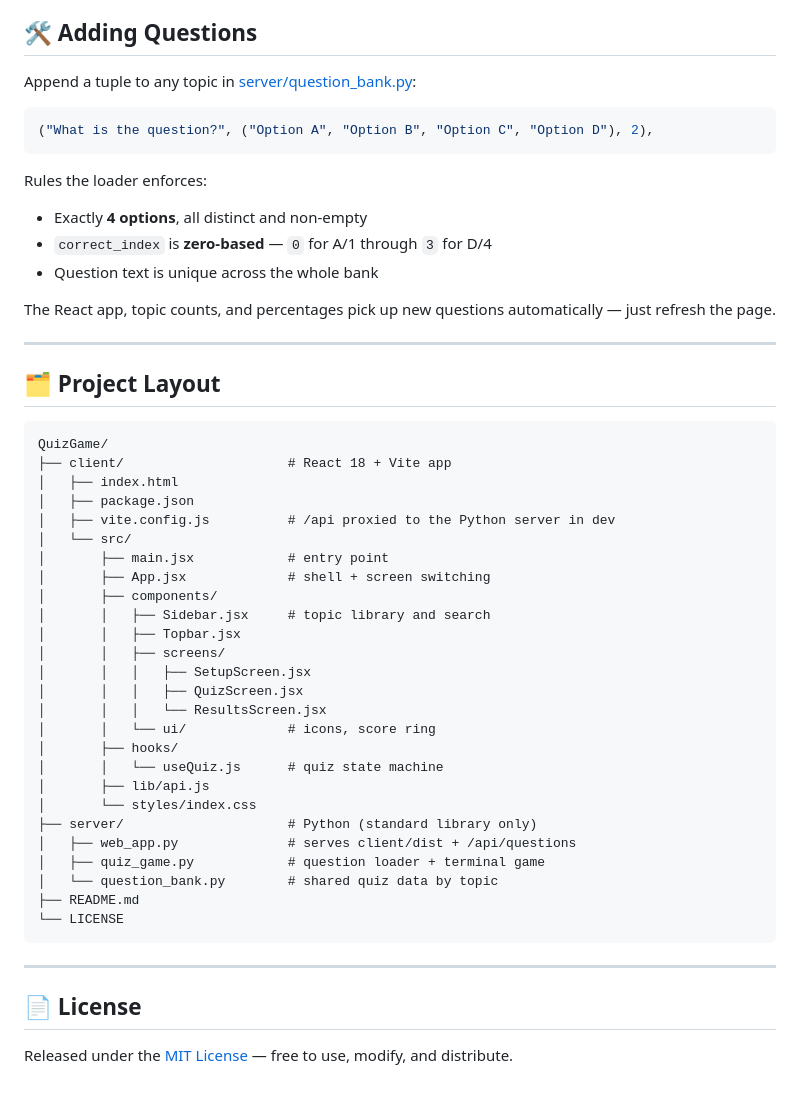
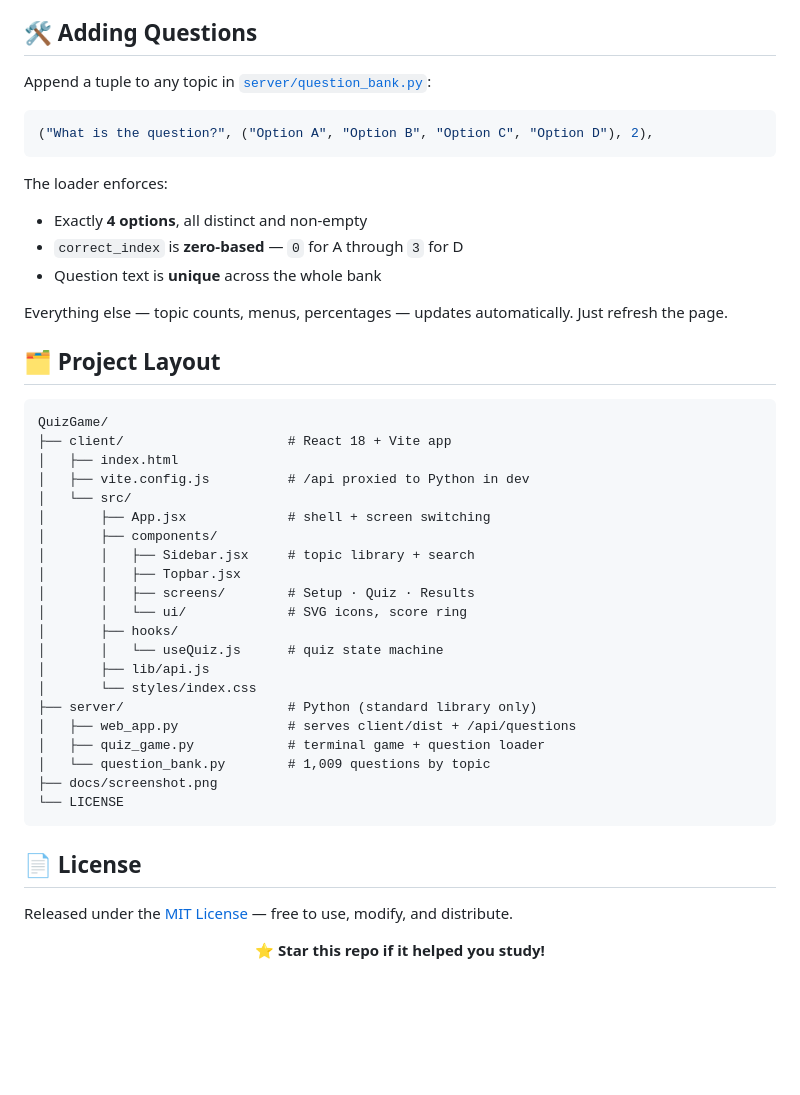
Before and after one commit to abhrajyoti-01/QuizGame, a Markdown page: README.md, the part around one of its changes. Rendered like a GitHub page; blank space fills up the shorter version.

````diff
--- a/README.md
+++ b/README.md
@@ -106,21 +112,19 @@ Menu numbers are generated from the data, so they stay accurate as topics grow.
 
 ## 🛠️ Adding Questions
 
-Append a tuple to any topic in [server/question_bank.py](server/question_bank.py):
+Append a tuple to any topic in [`server/question_bank.py`](server/question_bank.py):
 
 ```python
 ("What is the question?", ("Option A", "Option B", "Option C", "Option D"), 2),
 ```
 
-Rules the loader enforces:
+The loader enforces:
 
 - Exactly **4 options**, all distinct and non-empty
-- `correct_index` is **zero-based** — `0` for A/1 through `3` for D/4
-- Question text is unique across the whole bank
+- `correct_index` is **zero-based** — `0` for A through `3` for D
+- Question text is **unique** across the whole bank
 
-The React app, topic counts, and percentages pick up new questions automatically — just refresh the page.
-
----
+Everything else — topic counts, menus, percentages — updates automatically. Just refresh the page.
 
 ## 🗂️ Project Layout
 
@@ -128,33 +132,32 @@ The React app, topic counts, and percentages pick up new questions automatically
 QuizGame/
 ├── client/                     # React 18 + Vite app
 │   ├── index.html
-│   ├── package.json
-│   ├── vite.config.js          # /api proxied to the Python server in dev
+│   ├── vite.config.js          # /api proxied to Python in dev
 │   └── src/
-│       ├── main.jsx            # entry point
 │       ├── App.jsx             # shell + screen switching
 │       ├── components/
-│       │   ├── Sidebar.jsx     # topic library and search
+│       │   ├── Sidebar.jsx     # topic library + search
 │       │   ├── Topbar.jsx
-│       │   ├── screens/
-│       │   │   ├── SetupScreen.jsx
-│       │   │   ├── QuizScreen.jsx
-│       │   │   └── ResultsScreen.jsx
-│       │   └── ui/             # icons, score ring
+│       │   ├── screens/        # Setup · Quiz · Results
+│       │   └── ui/             # SVG icons, score ring
 │       ├── hooks/
 │       │   └── useQuiz.js      # quiz state machine
 │       ├── lib/api.js
 │       └── styles/index.css
 ├── server/                     # Python (standard library only)
 │   ├── web_app.py              # serves client/dist + /api/questions
-│   ├── quiz_game.py            # question loader + terminal game
-│   └── question_bank.py        # shared quiz data by topic
-├── README.md
+│   ├── quiz_game.py            # terminal game + question loader
+│   └── question_bank.py        # 1,009 questions by topic
+├── docs/screenshot.png
 └── LICENSE
 ```
-
----
 
 ## 📄 License
 
 Released under the [MIT License](LICENSE) — free to use, modify, and distribute.
+
+<div align="center">
+
+**⭐ Star this repo if it helped you study!**
+
+</div>
````
Also changed, not shown: other parts of README.md (+75 -69 lines), docs/screenshot.png (added).
